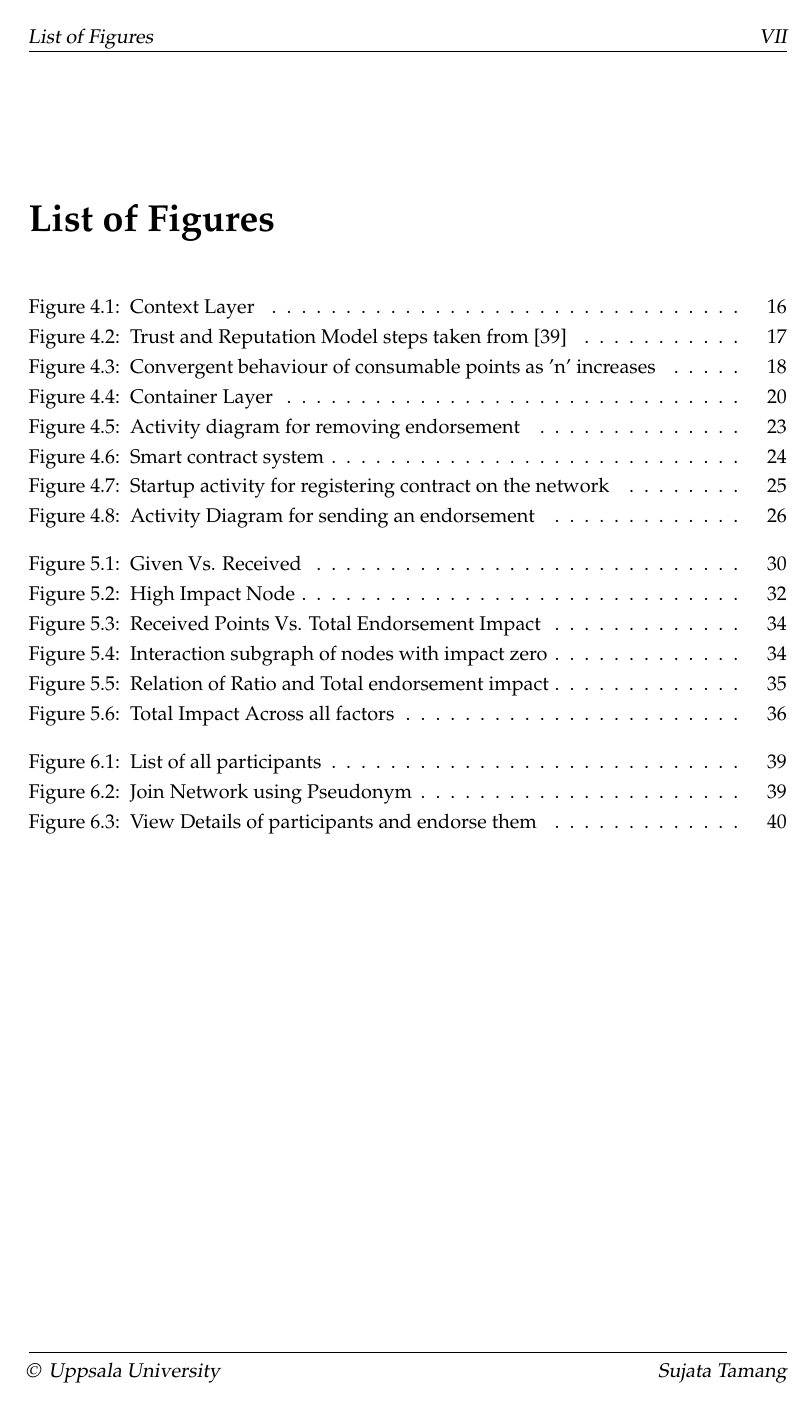
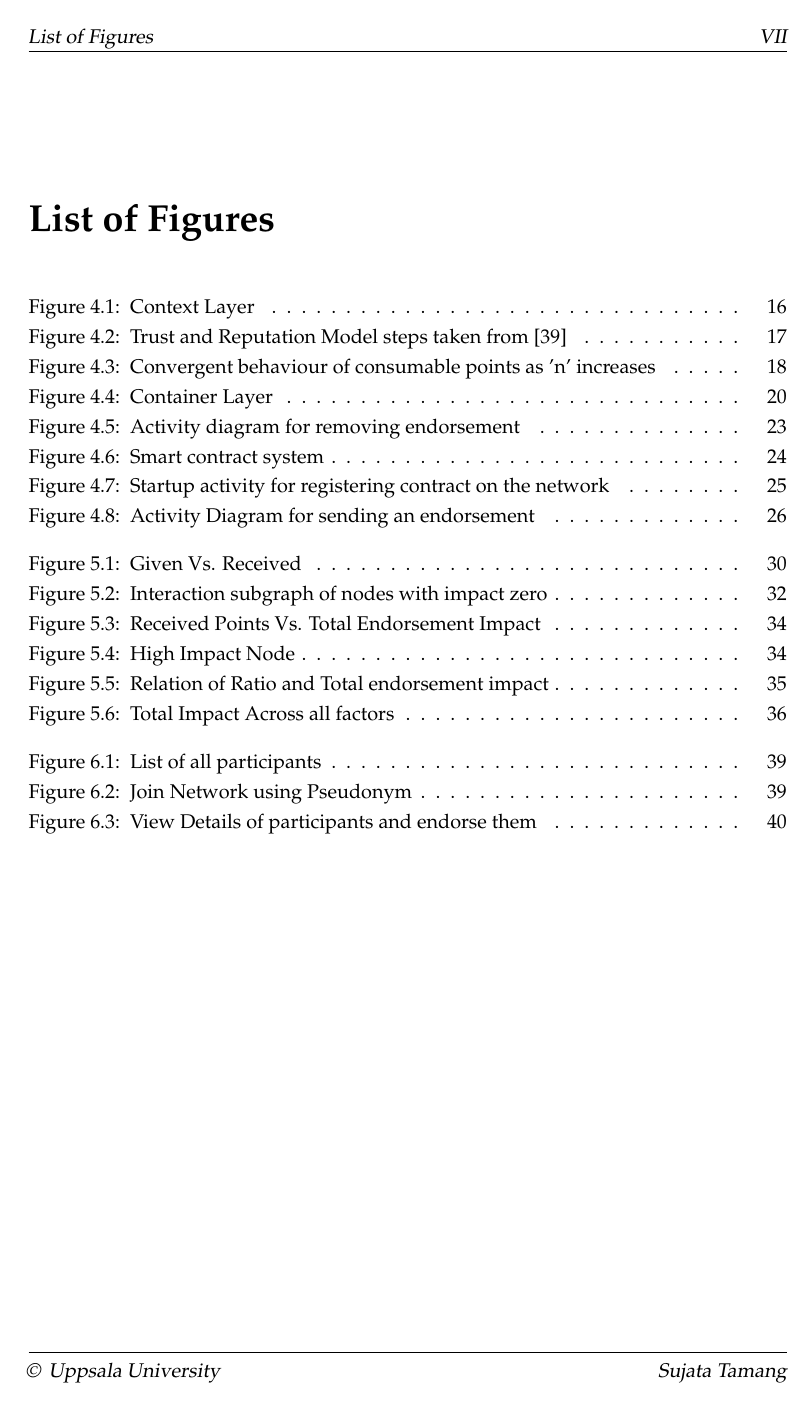
Before and after one commit to s2-t2/blockchain_reputation_system, a LaTeX thesis (documents/ThesisReport/13841053nxjsbdybhpkh/main.tex, which reads documents/ThesisReport/13841053nxjsbdybhpkh/Discussion.tex, documents/ThesisReport/13841053nxjsbdybhpkh/Results.tex): page 8 of 54. The pictures show the PDF file documents/ThesisReport/13841053nxjsbdybhpkh/main.pdf that the author committed with the source.

Commit message:
image reposition

```diff
--- a/documents/ThesisReport/13841053nxjsbdybhpkh/Discussion.tex
+++ b/documents/ThesisReport/13841053nxjsbdybhpkh/Discussion.tex
@@ -15,7 +15,7 @@ This is answered by section ~\ref{sec:interaction},
 \textbf{Research question 2: }What are the requirements for storing trust values
 and linking them to associated identities stored off a blockchain network? How
 can a blockchain application be built to define a general trust framework for a
-transactional network? How could the overall system architecture look like?
+transactional network? How could the overall system architecture look like?\\
 
 This is answered by section ~\ref{sec:endorsementModel},
 ~\ref{ch:UserStories}, ~\ref{subsec:design_considerations}
@@ -24,7 +24,7 @@ This is answered by section ~\ref{sec:endorsementModel},
 \textbf{Research question 3: }How can the discussed endorsement network ensure
 trustworthiness while also preserving users anonymity and how can it be
 generalized to other transactional network or added on top of it to serve other
-use cases such as content filtering, E-Commerce, etc.?
+use cases such as content filtering, E-Commerce, etc.? \\
 
 This is answered by section ~\ref{subsec:bcConsensus},
 ~\ref{sec:generalization}.\\
--- a/documents/ThesisReport/13841053nxjsbdybhpkh/Results.tex
+++ b/documents/ThesisReport/13841053nxjsbdybhpkh/Results.tex
@@ -205,23 +205,22 @@ clear that even though the nodes 430, 761, 448, 676, 936 have a degree of
 connection that is more than 1, their respective endorsers do not. Table
 ~\ref{table:receivedpoints} displays the state and scores of these nodes.
 %The behaviour of high impact node is shown in figure
-
+\begin{figure}
+	\includegraphics[width=0.95\textwidth]{Images/nodesWithImpactZero.eps}
+	\caption{Interaction subgraph of nodes with impact zero}
+	\label{fig:zeroimpact}
+\end{figure}
+\begin{figure}
+	\includegraphics[width=1.0\textwidth]{Images/receivedPoints_impact_impactAboveZero.eps}
+	\caption{Received Points Vs. Total Endorsement Impact}
+	\label{fig:receivedpointvsimpact}
+\end{figure}
 \begin{figure}
 	\includegraphics[width=1.0\textwidth]{Images/HighImpact_Node4.eps}
 	\caption{High Impact Node}
 	\label{fig:highImpactNode}
 \end{figure}
 
-\begin{figure}
-	\includegraphics[width=1.0\textwidth]{Images/receivedPoints_impact_impactAboveZero.eps}
-	\caption{Received Points Vs. Total Endorsement Impact}
-	\label{fig:receivedpointvsimpact}
-\end{figure}
-\begin{figure}
-	\includegraphics[width=0.95\textwidth]{Images/nodesWithImpactZero.eps}
-	\caption{Interaction subgraph of nodes with impact zero}
-	\label{fig:zeroimpact}
-\end{figure}
 \textbf{Ratio:}
 Another significant factor that the Impact computation takes into account is
 the ratio of indegree and outdegree. The table \ref{table:receivedpoints} makes
```
Also changed, not shown: documents/ThesisReport/13841053nxjsbdybhpkh/main.pdf.
